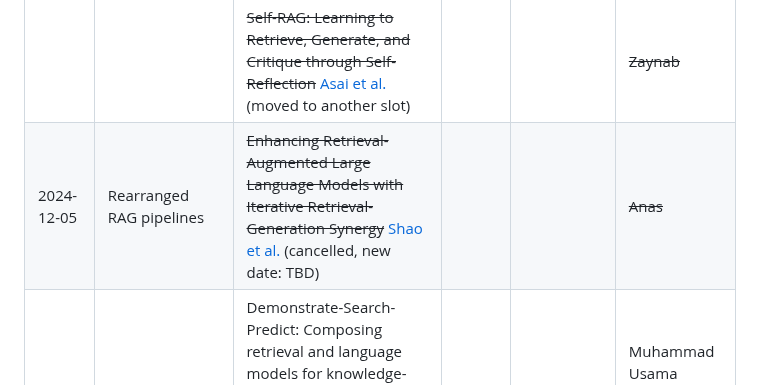
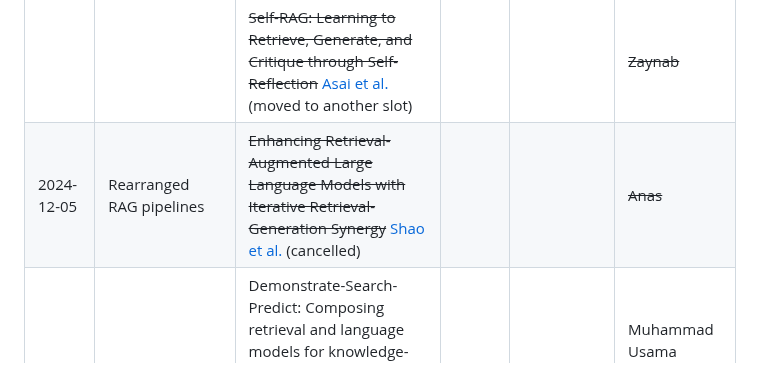
Before and after one commit to lacoco-lab/lacoco-lab.github.io, a Markdown page: courses/knowledge-2024/README.md, the part around the change. Drawn GitHub-style.

```diff
--- a/courses/knowledge-2024/README.md
+++ b/courses/knowledge-2024/README.md
@@ -64,7 +64,7 @@ In each session, two students will together present two papers (in the "Readings
 |             |                  | Precise Zero-Shot Dense Retrieval without Relevance Labels [Gao et al.](https://arxiv.org/abs/2212.10496) |    |    |  Prathvish  |
 | 2024-11-28    |  Adaptive Retrieval  | Active Retrieval Augmented Generation [Jiang et al.](https://arxiv.org/abs/2305.06983)        |         |               |    Wadah          |
 |               |                     | <del>Self-RAG: Learning to Retrieve, Generate, and Critique through Self-Reflection</del> [Asai et al.](https://arxiv.org/abs/2310.11511)  (moved to another slot)    |         |                       |     <del>Zaynab</del>        |
-| 2024-12-05    |   Rearranged RAG pipelines                  | <del>Enhancing Retrieval-Augmented Large Language Models with Iterative Retrieval-Generation Synergy</del> [Shao et al.](https://arxiv.org/abs/2305.15294) (cancelled, new date: TBD)    |     |   |   <del>Anas</del>  |
+| 2024-12-05    |   Rearranged RAG pipelines                  | <del>Enhancing Retrieval-Augmented Large Language Models with Iterative Retrieval-Generation Synergy</del> [Shao et al.](https://arxiv.org/abs/2305.15294) (cancelled)    |     |   |   <del>Anas</del>  |
 |               |                | Demonstrate-Search-Predict: Composing retrieval and language models for knowledge-intensive NLP [Khattab et al.](https://arxiv.org/abs/2212.14024)  | |  | Muhammad Usama |
 |    2024-12-12           |                     | Self-RAG: Learning to Retrieve, Generate, and Critique through Self-Reflection [Asai et al.](https://arxiv.org/abs/2310.11511)      |         |                       |     Zaynab        |
 |            | Project Ideas | | |  | Everyone |
```
